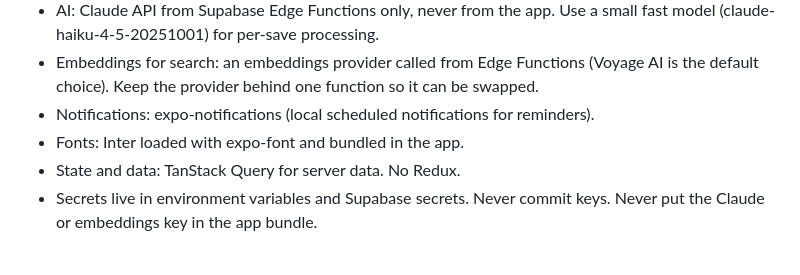
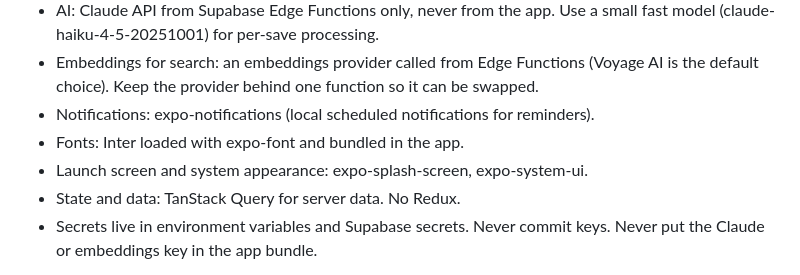
Before and after one commit to OluyomiOjo/parso, a Markdown page: CLAUDE.md, the part around the change. GitHub-like rendering.

Commit message:
Add expo-splash-screen and expo-system-ui to the approved stack
Co-Authored-By: Claude Opus 5.5 <noreply@anthropic.com>
Claude-Session: https://claude.ai/code/session_01EWawqicD9VnJtiM6pQ3mei

```diff
--- a/CLAUDE.md
+++ b/CLAUDE.md
@@ -35,6 +35,7 @@ Automatic background screenshot import, web app, browser extension, sharing or c
 - Embeddings for search: an embeddings provider called from Edge Functions (Voyage AI is the default choice). Keep the provider behind one function so it can be swapped.
 - Notifications: expo-notifications (local scheduled notifications for reminders).
 - Fonts: Inter loaded with expo-font and bundled in the app.
+- Launch screen and system appearance: expo-splash-screen, expo-system-ui.
 - State and data: TanStack Query for server data. No Redux.
 - Secrets live in environment variables and Supabase secrets. Never commit keys. Never put the Claude or embeddings key in the app bundle.
 
```
